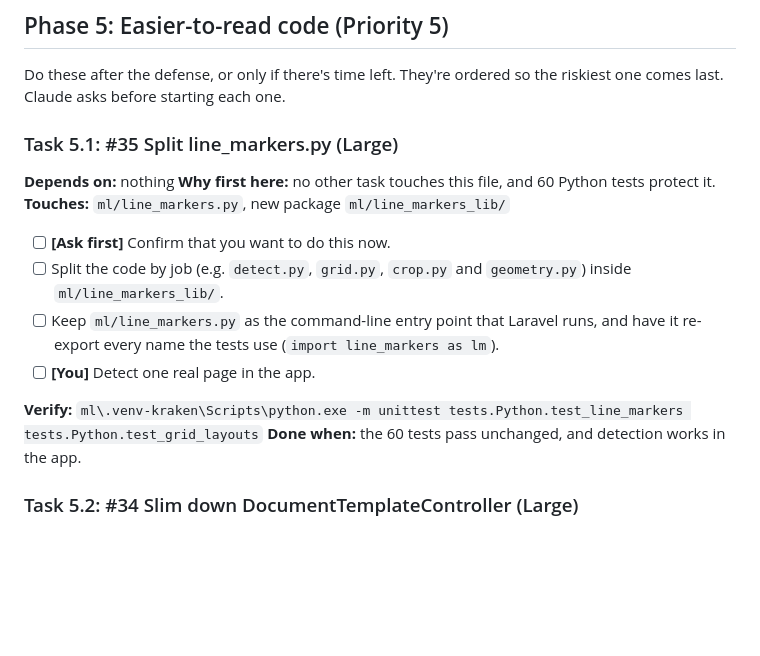
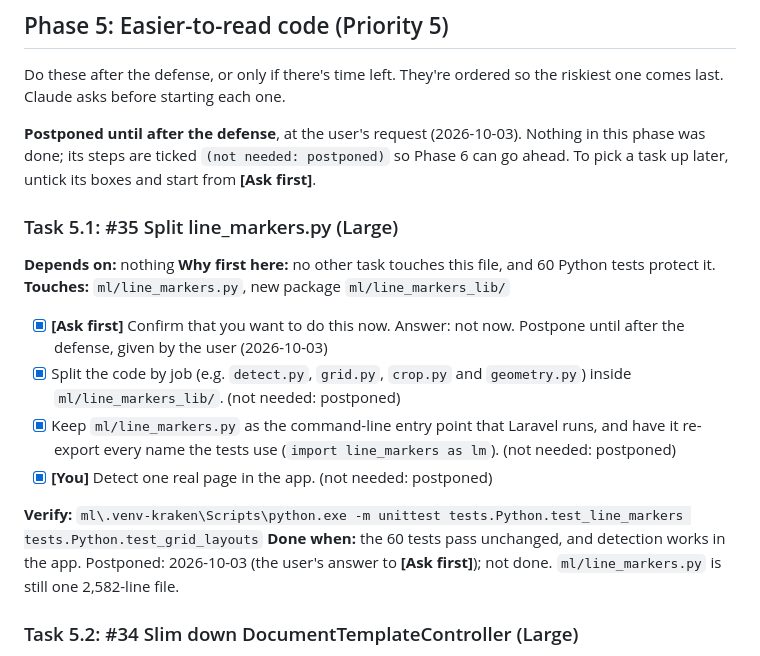
Before and after one commit to MiroLim999/crms-laravel-12, a Markdown page: docs/IMPLEMENTATION_PLAN.md, the part around the change. Rendered like a GitHub page; blank space fills up the shorter version.

Commit message:
docs(#35): postpone splitting line_markers.py until after the defense
The user chose to leave Phase 5 until after the defense: it changes how
the code is laid out, not what it does, and it touches the largest files
right before the panel. Task 5.1's steps are ticked as not needed
(postponed), with a note that nothing was done. The Phase 5 introduction
now says so, and how to pick a task up again later.

Co-Authored-By: Claude Opus 5.5 <noreply@anthropic.com>

```diff
--- a/docs/IMPLEMENTATION_PLAN.md
+++ b/docs/IMPLEMENTATION_PLAN.md
@@ -798,19 +798,23 @@ Done: 2026-10-03 · PHP 300 · JS 86 · Python 69 passed
 
 Do these after the defense, or only if there's time left. They're ordered so the riskiest one comes last. Claude asks before starting each one.
 
+**Postponed until after the defense**, at the user's request (2026-10-03). Nothing in this phase was done; its steps are ticked `(not needed: postponed)` so Phase 6 can go ahead. To pick a task up later, untick its boxes and start from **[Ask first]**.
+
 ### Task 5.1: #35 Split line_markers.py (Large)
 
 **Depends on:** nothing
 **Why first here:** no other task touches this file, and 60 Python tests protect it.
 **Touches:** `ml/line_markers.py`, new package `ml/line_markers_lib/`
 
-- [ ] **[Ask first]** Confirm that you want to do this now.
-- [ ] Split the code by job (e.g. `detect.py`, `grid.py`, `crop.py` and `geometry.py`) inside `ml/line_markers_lib/`.
-- [ ] Keep `ml/line_markers.py` as the command-line entry point that Laravel runs, and have it re-export every name the tests use (`import line_markers as lm`).
-- [ ] **[You]** Detect one real page in the app.
+- [x] **[Ask first]** Confirm that you want to do this now.
+  Answer: not now. Postpone until after the defense, given by the user (2026-10-03)
+- [x] Split the code by job (e.g. `detect.py`, `grid.py`, `crop.py` and `geometry.py`) inside `ml/line_markers_lib/`. (not needed: postponed)
+- [x] Keep `ml/line_markers.py` as the command-line entry point that Laravel runs, and have it re-export every name the tests use (`import line_markers as lm`). (not needed: postponed)
+- [x] **[You]** Detect one real page in the app. (not needed: postponed)
 
 **Verify:** `ml\.venv-kraken\Scripts\python.exe -m unittest tests.Python.test_line_markers tests.Python.test_grid_layouts`
 **Done when:** the 60 tests pass unchanged, and detection works in the app.
+Postponed: 2026-10-03 (the user's answer to **[Ask first]**); not done. `ml/line_markers.py` is still one 2,582-line file.
 
 ### Task 5.2: #34 Slim down DocumentTemplateController (Large)
 
```
Also changed, not shown: docs/CODE_REVIEW_TODO.md (+3 -3 lines).
